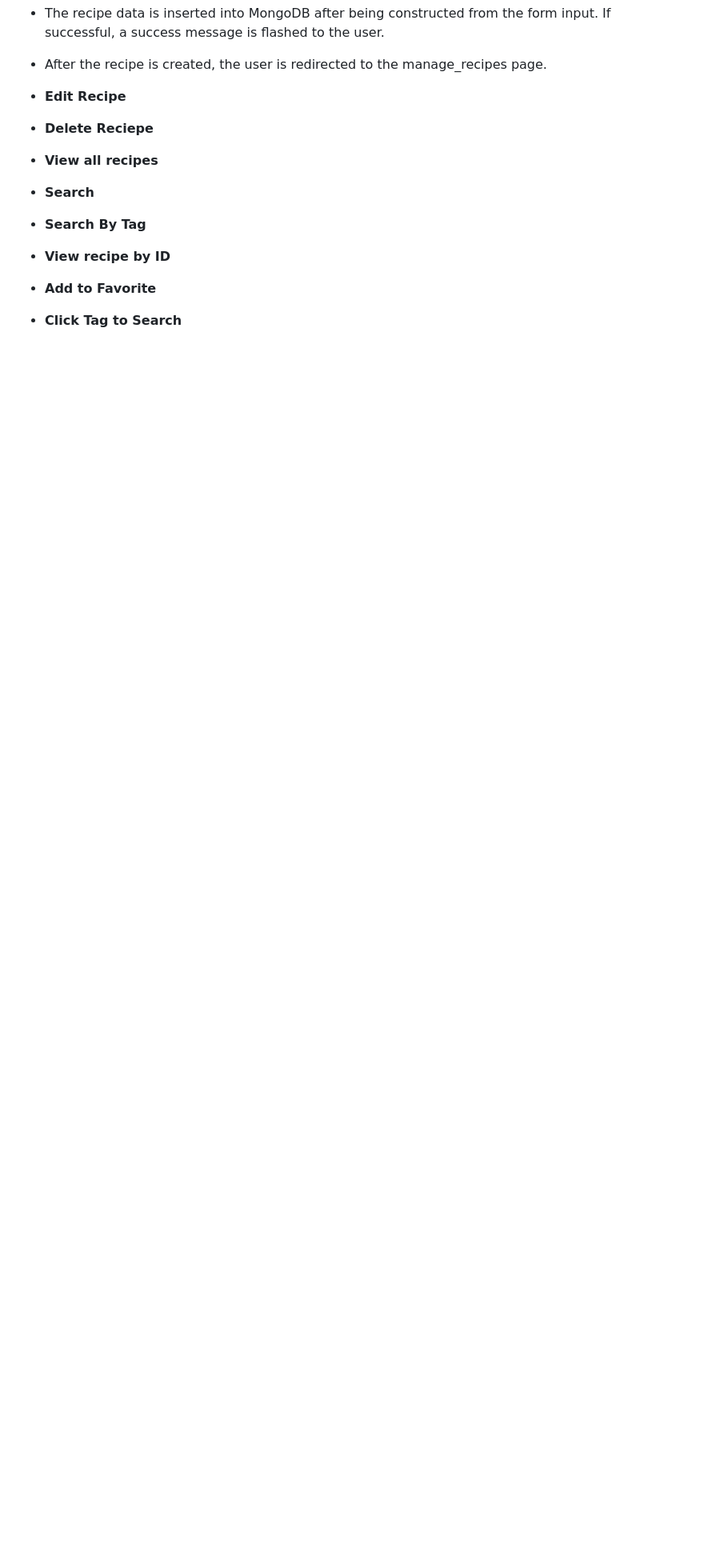
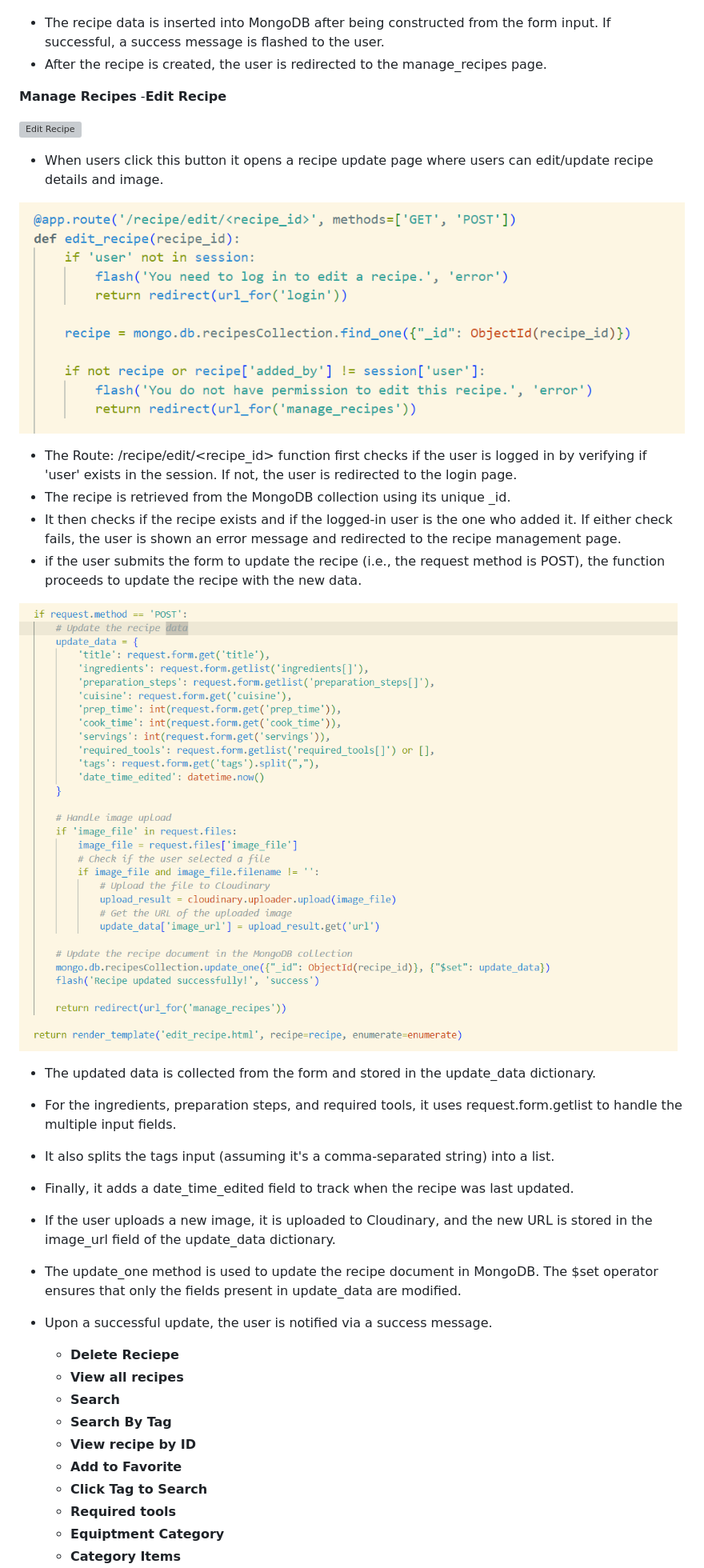
Before and after one commit to twisty147/Twisties-Cook-Book, a Markdown page: README.md, the part around the change. Shown: that part at 80% size. GitHub-like rendering; pictures changed too: static/images/report_images/EditRoute Step1.png (added), static/images/report_images/finaledit.png (added); blank space fills up the shorter version; grey boxes are pictures that could not be loaded.

Commit message:
update readme file manage recipe - Edit

```diff
--- a/README.md
+++ b/README.md
@@ -699,8 +699,32 @@ This Flask route fetches the data needed to populate this homepage
    -  The recipe data is inserted into MongoDB after being constructed from the form input. If successful, a success message is flashed to the user.
    -  After the recipe is created, the user is redirected to the manage_recipes page.
 
+**Manage Recipes**
+   -**Edit Recipe**
 
-   -  **Edit Recipe**
+![Edit Recipe](./static/images/report_images/edit.html.png)
+
+-  When users click this button it opens a recipe update page where users can edit/update recipe details and image.
+
+![Edit route](./static/images/report_images/EditRoute%20Step1.png)
+
+-  The Route: /recipe/edit/<recipe_id> function first checks if the user is logged in by verifying if 'user' exists in the session. If not, the user is redirected to the login page.
+-  The recipe is retrieved from the MongoDB collection using its unique _id.
+-  It then checks if the recipe exists and if the logged-in user is the one who added it. If either check fails, the user is shown an error message and redirected to the recipe management page.
+-  if the user submits the form to update the recipe (i.e., the request method is POST), the function proceeds to update the recipe with the new data.
+
+![Edit route](./static/images/report_images/finaledit.png)
+
+-  The updated data is collected from the form and stored in the update_data dictionary.
+-  For the ingredients, preparation steps, and required tools, it uses request.form.getlist to handle the multiple input fields.
+-  It also splits the tags input (assuming it's a comma-separated string) into a list.
+-  Finally, it adds a date_time_edited field to track when the recipe was last updated.
+-  If the user uploads a new image, it is uploaded to Cloudinary, and the new URL is stored in the image_url field of the update_data dictionary.
+-  The update_one method is used to update the recipe document in MongoDB. The $set operator ensures that only the fields present in update_data are modified.
+-  Upon a successful update, the user is notified via a success message.
+
+
+
    -  **Delete Reciepe**
    -  **View all recipes**
    -  **Search**
```
Also changed, not shown: 1 other file.
